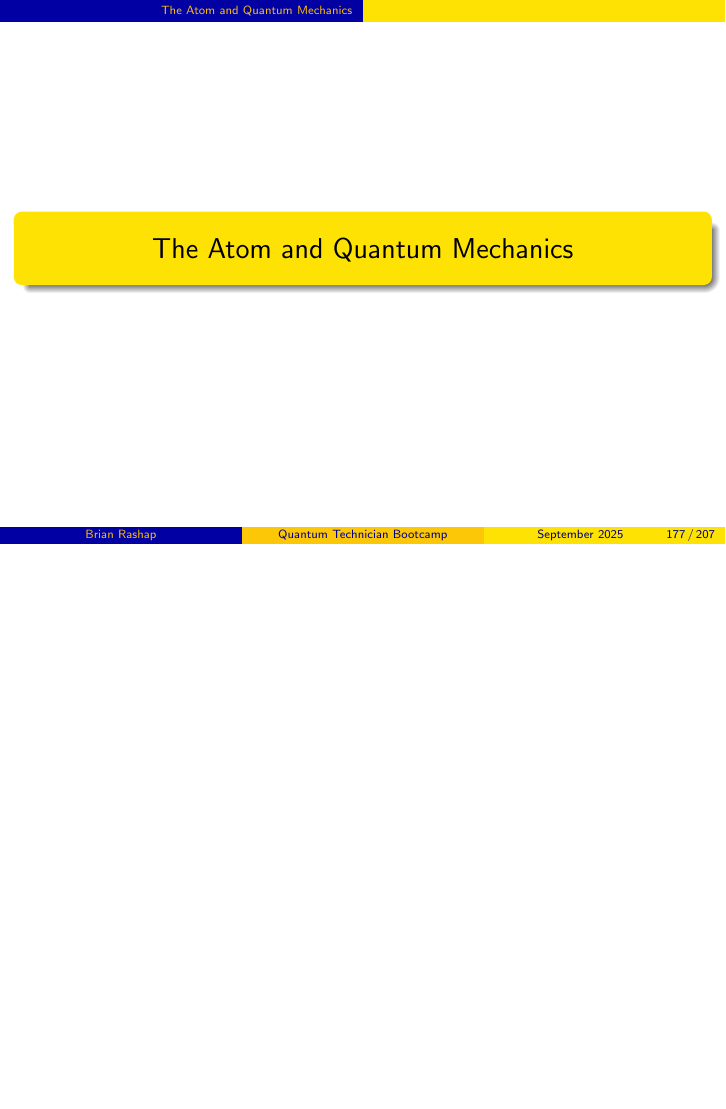
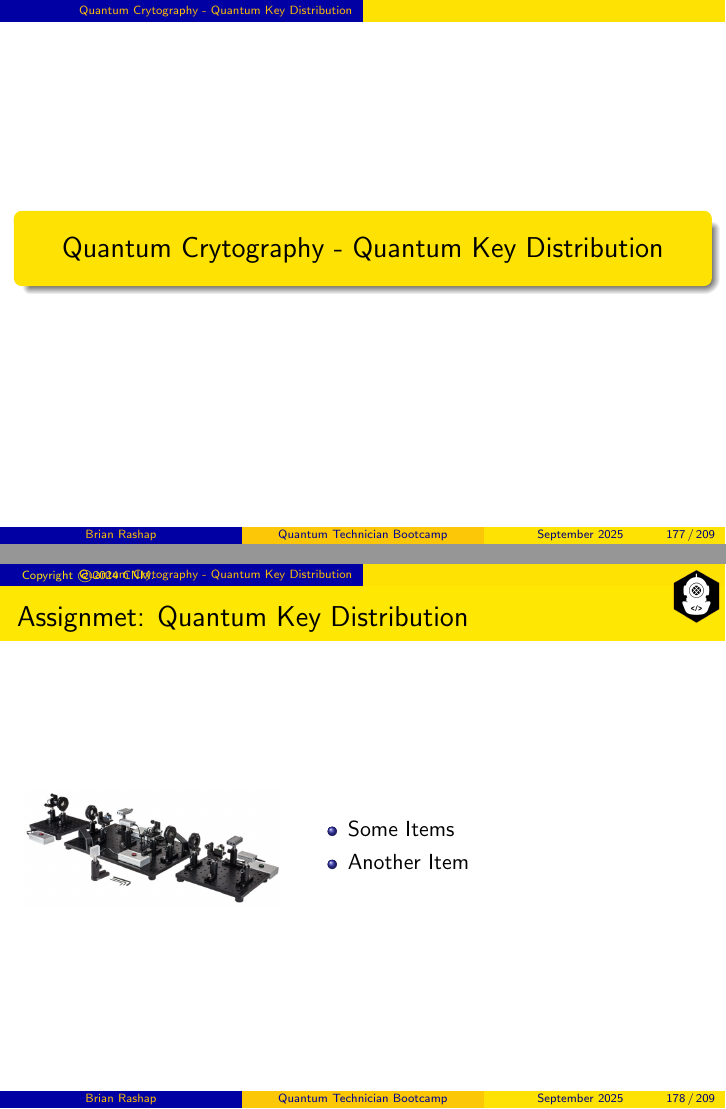
Before and after one commit to brashap/Quantum, LaTeX slides (bootcamp/quantum.tex): page 177 of 207 before the commit and pages 177 and 178 of 209 after it, the two joined at a grey line, the shorter picture padded with empty space. Compiled offline with pdfLaTeX.

Commit message:
lab notes

```diff
--- a/bootcamp/quantum.tex
+++ b/bootcamp/quantum.tex
@@ -2441,7 +2446,23 @@ From \url{https://emanim.szialab.org/}
 \end{center}
 \end{frame}
 
-
+\section{Quantum Crytography - Quantum Key Distribution}
+
+\begin{frame}\frametitle{Assignmet: Quantum Key Distribution}
+\begin{columns}
+\begin{column}{4.5cm}
+\begin{center}
+\includegraphics[width=4.5cm]{fig/ThorQKD.jpg}
+\end{center}
+\end{column}
+\begin{column}{7cm}
+\begin{itemize}
+\item Some Items
+\item Another Item
+\end{itemize}
+\end{column}
+\end{columns}
+\end{frame}
 
 \section{The Atom and Quantum Mechanics}
 
```
Also changed, not shown: bootcamp/fig/ThorQKD.jpg (added), bootcamp/quantum.tex (7 more changed lines), 10 other files.
